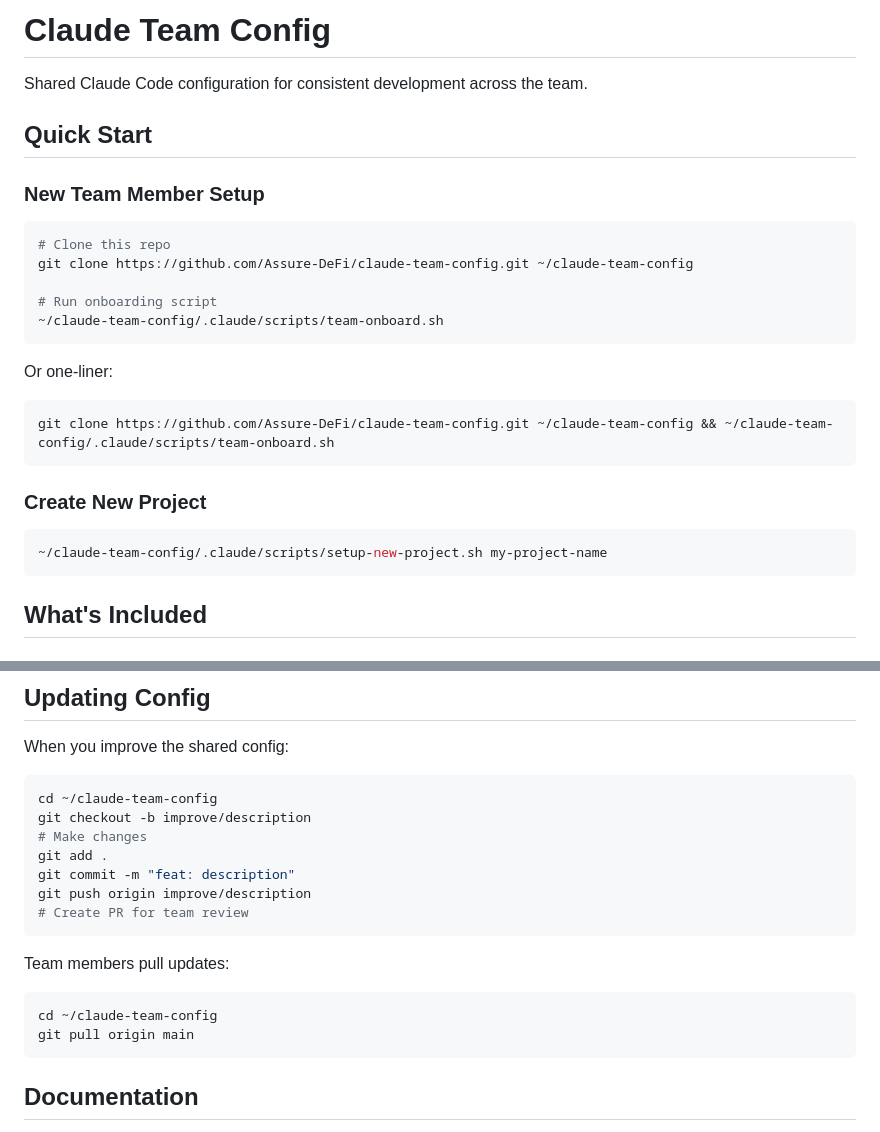
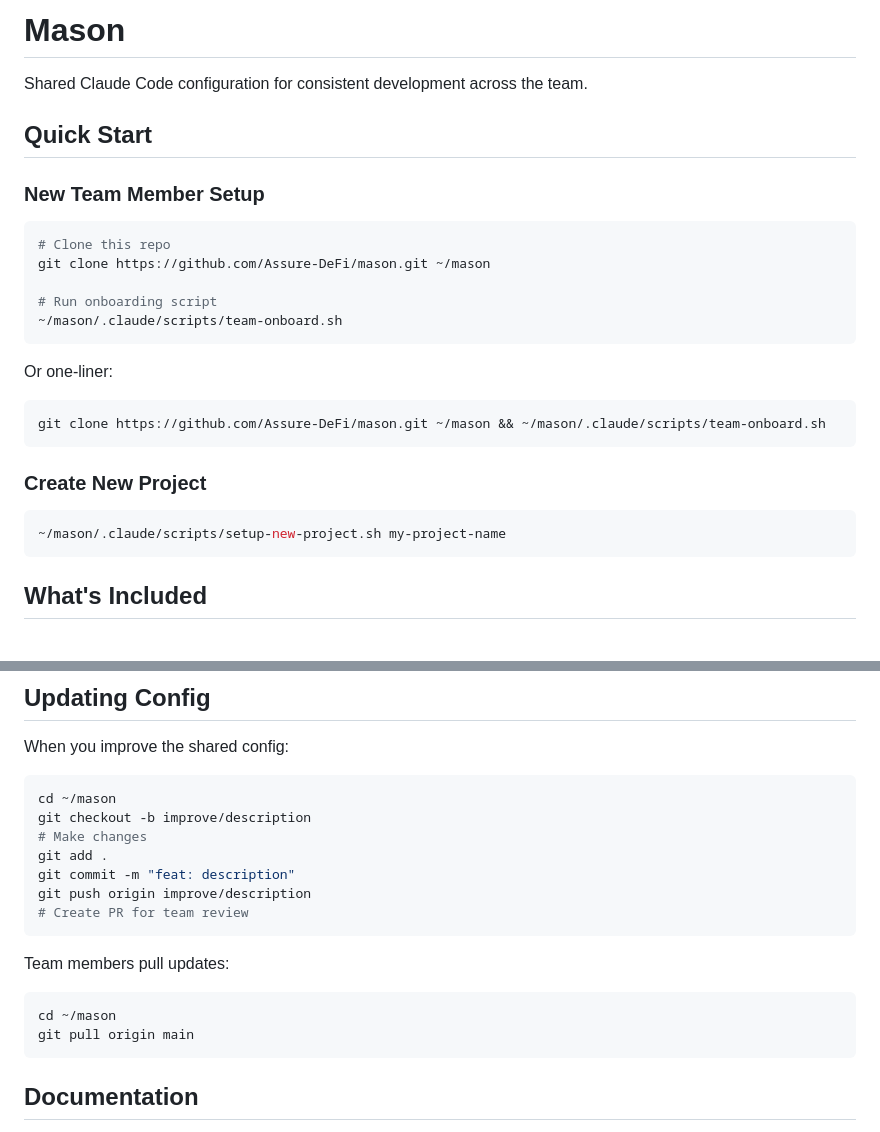
Before and after one commit to Assure-DeFi/mason, a Markdown page: README.md, 2 parts joined by grey strips. Drawn GitHub-style.

Commit message:
docs: Rename repo references from claude-team-config to mason
Co-Authored-By: Claude Opus 4.5 <noreply@anthropic.com>

````diff
--- a/README.md
+++ b/README.md
@@ -1,4 +1,4 @@
-# Claude Team Config
+# Mason
 
 Shared Claude Code configuration for consistent development across the team.
 
@@ -8,22 +8,22 @@ Shared Claude Code configuration for consistent development across the team.
 
 ```bash
 # Clone this repo
-git clone https://github.com/Assure-DeFi/claude-team-config.git ~/claude-team-config
+git clone https://github.com/Assure-DeFi/mason.git ~/mason
 
 # Run onboarding script
-~/claude-team-config/.claude/scripts/team-onboard.sh
+~/mason/.claude/scripts/team-onboard.sh
 ```
 
 Or one-liner:
 
 ```bash
-git clone https://github.com/Assure-DeFi/claude-team-config.git ~/claude-team-config && ~/claude-team-config/.claude/scripts/team-onboard.sh
+git clone https://github.com/Assure-DeFi/mason.git ~/mason && ~/mason/.claude/scripts/team-onboard.sh
 ```
 
 ### Create New Project
 
 ```bash
-~/claude-team-config/.claude/scripts/setup-new-project.sh my-project-name
+~/mason/.claude/scripts/setup-new-project.sh my-project-name
 ```
 
 ## What's Included
@@ -116,7 +116,7 @@ All hooks properly read input from stdin as JSON (Claude Code API):
 When you improve the shared config:
 
 ```bash
-cd ~/claude-team-config
+cd ~/mason
 git checkout -b improve/description
 # Make changes
 git add .
@@ -128,7 +128,7 @@ git push origin improve/description
 Team members pull updates:
 
 ```bash
-cd ~/claude-team-config
+cd ~/mason
 git pull origin main
 ```
 
````
